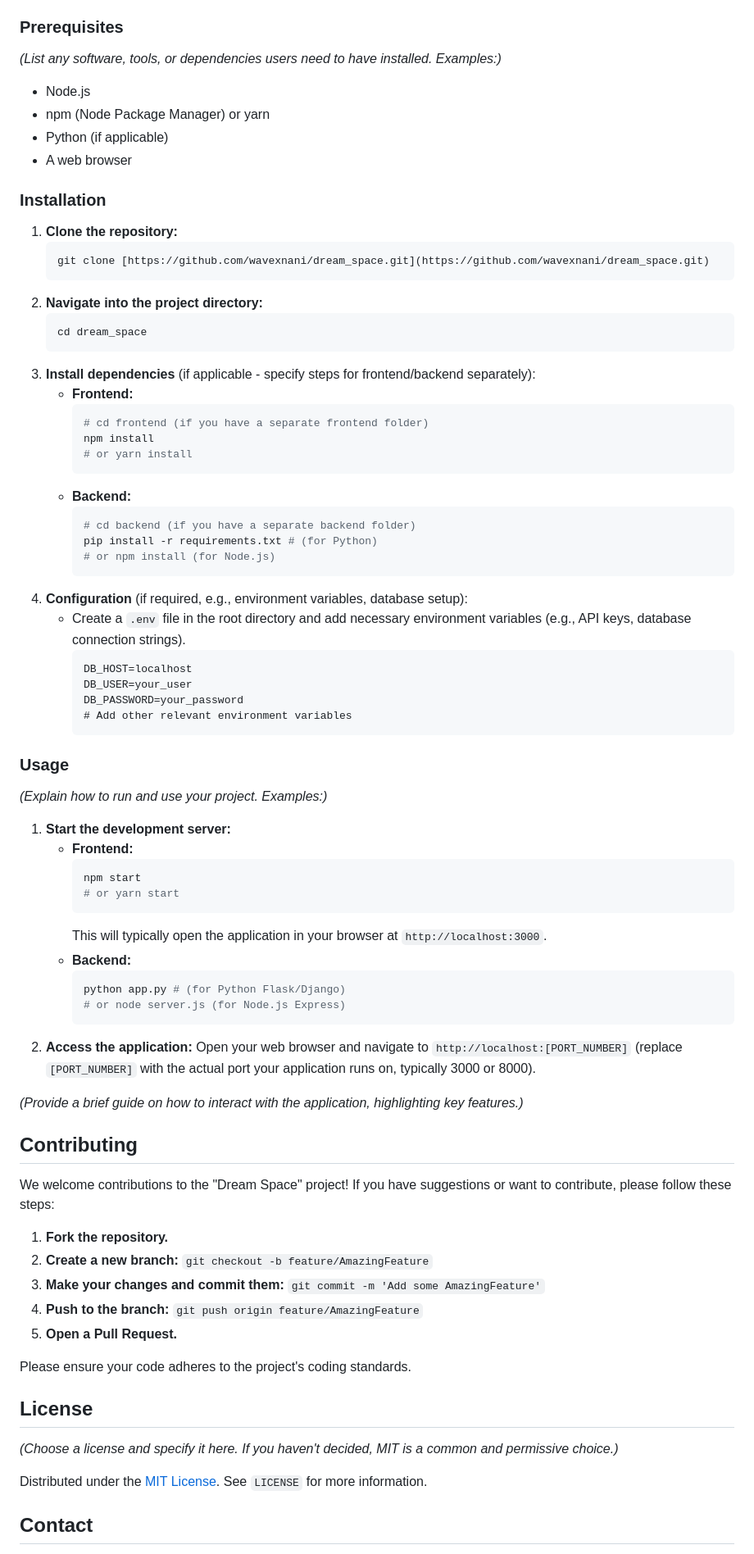
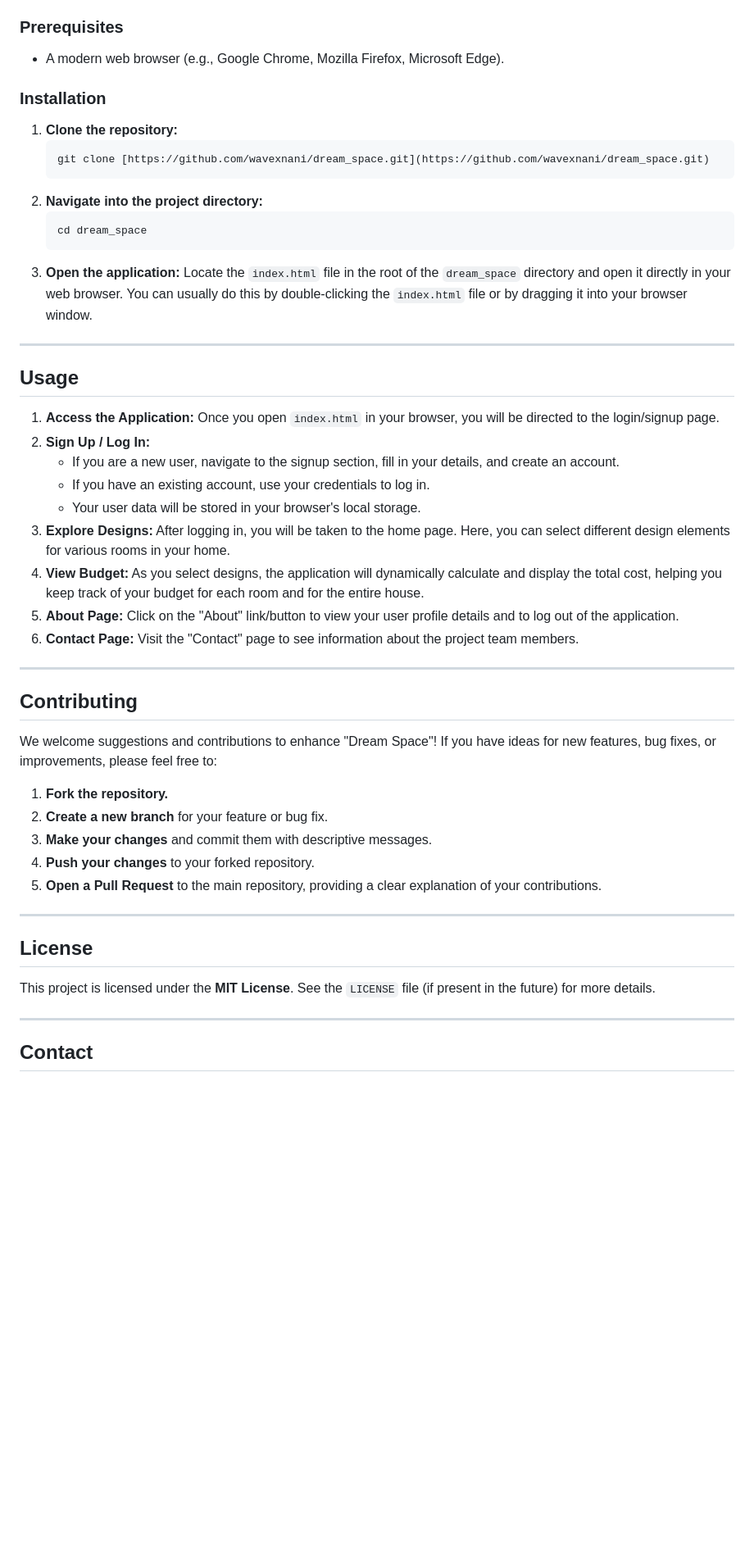
Before and after one commit to wavexnani/dream_space, a Markdown page: README.md, the part around one of its changes. Shown at 82% size. GitHub-like rendering; blank space fills up the shorter version.

````diff
--- a/README.md
+++ b/README.md
@@ -44,12 +64,7 @@ To get a local copy up and running, follow these simple steps.
 
 ### Prerequisites
 
-*(List any software, tools, or dependencies users need to have installed. Examples:)*
-
-* Node.js
-* npm (Node Package Manager) or yarn
-* Python (if applicable)
-* A web browser
+* A modern web browser (e.g., Google Chrome, Mozilla Firefox, Microsoft Edge).
 
 ### Installation
 
@@ -61,65 +76,42 @@ To get a local copy up and running, follow these simple steps.
     ```bash
     cd dream_space
     ```
-3.  **Install dependencies** (if applicable - specify steps for frontend/backend separately):
-    * **Frontend:**
-        ```bash
-        # cd frontend (if you have a separate frontend folder)
-        npm install
-        # or yarn install
-        ```
-    * **Backend:**
-        ```bash
-        # cd backend (if you have a separate backend folder)
-        pip install -r requirements.txt # (for Python)
-        # or npm install (for Node.js)
-        ```
-4.  **Configuration** (if required, e.g., environment variables, database setup):
-    * Create a `.env` file in the root directory and add necessary environment variables (e.g., API keys, database connection strings).
-        ```
-        DB_HOST=localhost
-        DB_USER=your_user
-        DB_PASSWORD=your_password
-        # Add other relevant environment variables
-        ```
+3.  **Open the application:**
+    Locate the `index.html` file in the root of the `dream_space` directory and open it directly in your web browser. You can usually do this by double-clicking the `index.html` file or by dragging it into your browser window.
 
-### Usage
+---
 
-*(Explain how to run and use your project. Examples:)*
+## Usage
 
-1.  **Start the development server:**
-    * **Frontend:**
-        ```bash
-        npm start
-        # or yarn start
-        ```
-        This will typically open the application in your browser at `http://localhost:3000`.
-    * **Backend:**
-        ```bash
-        python app.py # (for Python Flask/Django)
-        # or node server.js (for Node.js Express)
-        ```
-2.  **Access the application:** Open your web browser and navigate to `http://localhost:[PORT_NUMBER]` (replace `[PORT_NUMBER]` with the actual port your application runs on, typically 3000 or 8000).
+1.  **Access the Application:** Once you open `index.html` in your browser, you will be directed to the login/signup page.
+2.  **Sign Up / Log In:**
+    * If you are a new user, navigate to the signup section, fill in your details, and create an account.
+    * If you have an existing account, use your credentials to log in.
+    * Your user data will be stored in your browser's local storage.
+3.  **Explore Designs:** After logging in, you will be taken to the home page. Here, you can select different design elements for various rooms in your home.
+4.  **View Budget:** As you select designs, the application will dynamically calculate and display the total cost, helping you keep track of your budget for each room and for the entire house.
+5.  **About Page:** Click on the "About" link/button to view your user profile details and to log out of the application.
+6.  **Contact Page:** Visit the "Contact" page to see information about the project team members.
 
-*(Provide a brief guide on how to interact with the application, highlighting key features.)*
+---
 
 ## Contributing
 
-We welcome contributions to the "Dream Space" project! If you have suggestions or want to contribute, please follow these steps:
+We welcome suggestions and contributions to enhance "Dream Space"! If you have ideas for new features, bug fixes, or improvements, please feel free to:
 
 1.  **Fork the repository.**
-2.  **Create a new branch:** `git checkout -b feature/AmazingFeature`
-3.  **Make your changes and commit them:** `git commit -m 'Add some AmazingFeature'`
-4.  **Push to the branch:** `git push origin feature/AmazingFeature`
-5.  **Open a Pull Request.**
+2.  **Create a new branch** for your feature or bug fix.
+3.  **Make your changes** and commit them with descriptive messages.
+4.  **Push your changes** to your forked repository.
+5.  **Open a Pull Request** to the main repository, providing a clear explanation of your contributions.
 
-Please ensure your code adheres to the project's coding standards.
+---
 
 ## License
 
-*(Choose a license and specify it here. If you haven't decided, MIT is a common and permissive choice.)*
+This project is licensed under the **MIT License**. See the `LICENSE` file (if present in the future) for more details.
 
-Distributed under the [MIT License](LICENSE). See `LICENSE` for more information.
+---
 
 ## Contact
 
````
Also changed, not shown: other parts of README.md (+44 -22 lines).
